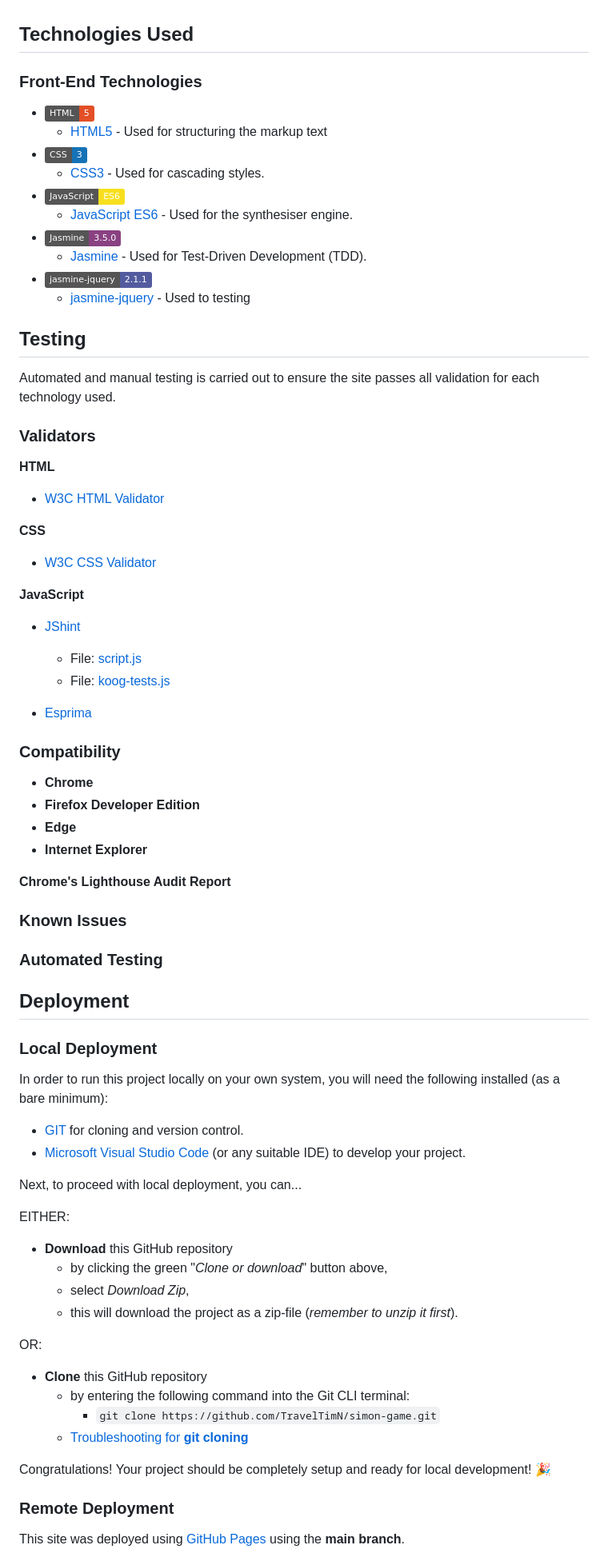
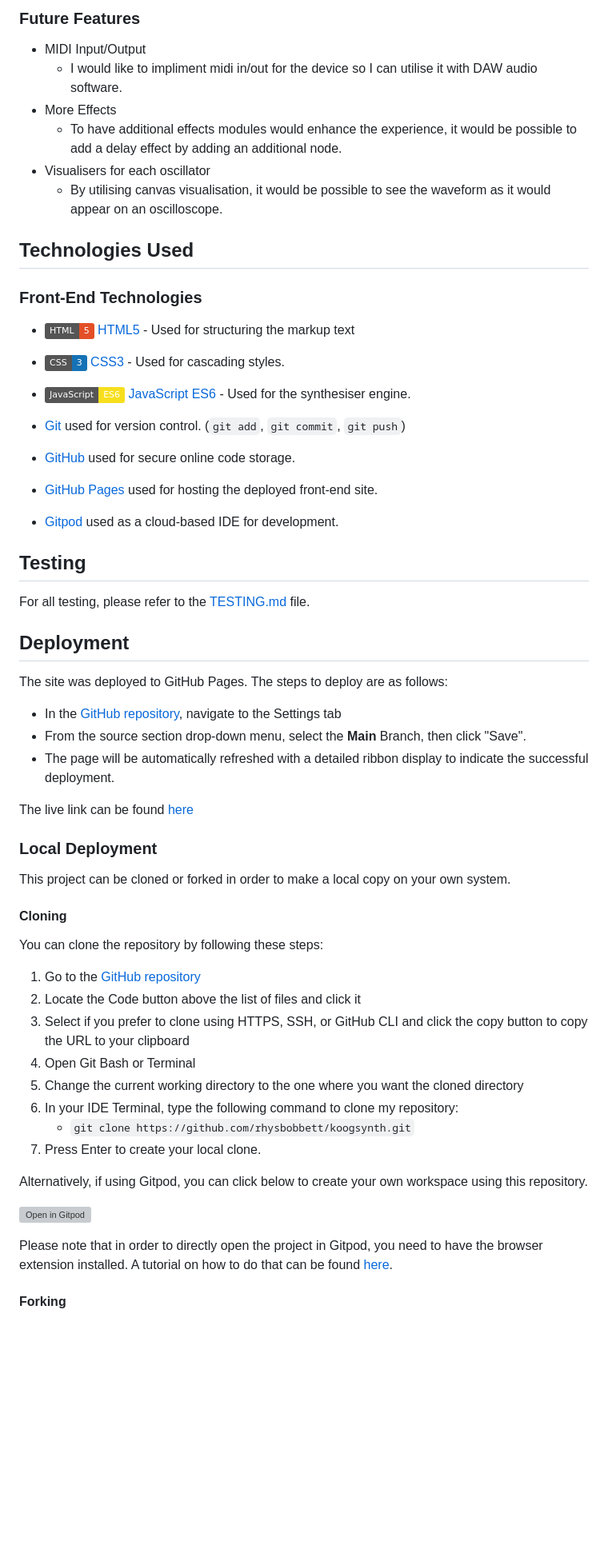
Before and after one commit to rhysbobbett/koogsynth, a Markdown page: README.md, the part around the change printed below. Shown: that part at 80% size. Drawn GitHub-style; badges without logos; blank space fills up the shorter version; grey boxes are pictures that could not be loaded.

Commit message:
Complete README.md, carry out checks

```diff
--- a/README.md
+++ b/README.md
@@ -39,78 +95,66 @@ In the future, I may use the Tone.js framework to add additional functionality t
+### Future Features
+
+- MIDI Input/Output
+    - I would like to impliment midi in/out for the device so I can utilise it with DAW audio software.
+- More Effects
+    - To have additional effects modules would enhance the experience, it would be possible to add a delay effect by adding an additional node.
+- Visualisers for each oscillator
+    - By utilising canvas visualisation, it would be possible to see the waveform as it would appear on an oscilloscope.
+
 
 ## Technologies Used
 
 ### Front-End Technologies
 
 - ![HTML5](https://img.shields.io/static/v1?label=HTML&message=5&color=E34F26&logo=html5&logoColor=ffffff)
-    - [HTML5](https://developer.mozilla.org/en-US/docs/Web/Guide/HTML/HTML5) - Used for structuring the markup text
+[HTML5](https://developer.mozilla.org/en-US/docs/Web/Guide/HTML/HTML5) - Used for structuring the markup text
 - ![CSS3](https://img.shields.io/static/v1?label=CSS&message=3&color=1572B6&logo=css3&logoColor=ffffff)
-    - [CSS3](https://developer.mozilla.org/en-US/docs/Web/CSS/CSS3) - Used for cascading styles.
+[CSS3](https://developer.mozilla.org/en-US/docs/Web/CSS/CSS3) - Used for cascading styles.
 - ![JavaScript](https://img.shields.io/static/v1?label=JavaScript&message=ES6&color=F7DF1E&logo=javascript&logoColor=ffffff)
-    - [JavaScript ES6](https://developer.mozilla.org/en-US/docs/Web/JavaScript) - Used for the synthesiser engine.
-- ![Jasmine](https://img.shields.io/static/v1?label=Jasmine&message=3.5.0&color=8A4182)
-    - [Jasmine](https://jasmine.github.io/) - Used for Test-Driven Development (TDD).
-- ![jasmine-jquery](https://img.shields.io/static/v1?label=jasmine-jquery&message=2.1.1&color=535B9F)
-    - [jasmine-jquery](https://www.npmjs.com/package/jasmine-jquery) - Used to testing
+[JavaScript ES6](https://developer.mozilla.org/en-US/docs/Web/JavaScript) - Used for the synthesiser engine.
+
+- [Git](https://git-scm.com) used for version control. (`git add`, `git commit`, `git push`)
+- [GitHub](https://github.com) used for secure online code storage.
+- [GitHub Pages](https://pages.github.com) used for hosting the deployed front-end site.
+- [Gitpod](https://gitpod.io) used as a cloud-based IDE for development.
 
 
 ## Testing
-Automated and manual testing is carried out to ensure the site passes all validation for each technology used.
 
-### Validators
-
-**HTML**
-- [W3C HTML Validator](https://validator.w3.org)
-
-
-**CSS**
-- [W3C CSS Validator](https://jigsaw.w3.org/css-validator/)
-
-**JavaScript**
-- [JShint](https://jshint.com/)
-    - File: [script.js](assets/js/script.js)
-    - File: [koog-tests.js](testing/automated/koog-tests.js)
-
-- [Esprima](https://esprima.org/demo/validate.html)
-
-### Compatibility
-
-- **Chrome**
-- **Firefox Developer Edition**
-- **Edge**
-- **Internet Explorer**
-
-**Chrome's Lighthouse Audit Report**
-
-### Known Issues
-
-### Automated Testing
+For all testing, please refer to the [TESTING.md](TESTING.md) file.
 
 ## Deployment
 
+The site was deployed to GitHub Pages. The steps to deploy are as follows:
+- In the [GitHub repository](https://github.com/rhysbobbett/koogsynth), navigate to the Settings tab
+- From the source section drop-down menu, select the **Main** Branch, then click "Save".
+- The page will be automatically refreshed with a detailed ribbon display to indicate the successful deployment.
+
+The live link can be found [here](https://rhysbobbett.github.io/koogsynth)
+
 ### Local Deployment
 
-In order to run this project locally on your own system, you will need the following installed (as a bare minimum):
+This project can be cloned or forked in order to make a local copy on your own system.
 
-- [GIT](https://www.atlassian.com/git/tutorials/install-git) for cloning and version control.
-- [Microsoft Visual Studio Code](https://code.visualstudio.com) (or any suitable IDE) to develop your project.
+#### Cloning
 
-Next, to proceed with local deployment, you can...
+You can clone the repository by following these steps:
 
-EITHER:
-- **Download** this GitHub repository
-    - by clicking the green "*Clone or download*" button above,
-    - select *Download Zip*,
-    - this will download the project as a zip-file (*remember to unzip it first*).
+1. Go to the [GitHub repository](https://github.com/rhysbobbett/koogsynth)
+2. Locate the Code button above the list of files and click it
+3. Select if you prefer to clone using HTTPS, SSH, or GitHub CLI and click the copy button to copy the URL to your clipboard
+4. Open Git Bash or Terminal
+5. Change the current working directory to the one where you want the cloned directory
+6. In your IDE Terminal, type the following command to clone my repository:
+	- `git clone https://github.com/rhysbobbett/koogsynth.git`
+7. Press Enter to create your local clone.
 
-OR:
-- **Clone** this GitHub repository
-    - by entering the following command into the Git CLI terminal:
-        - `git clone https://github.com/TravelTimN/simon-game.git`
-    - [Troubleshooting for **git cloning**](https://help.github.com/en/github/creating-cloning-and-archiving-repositories/cloning-a-repository)
+Alternatively, if using Gitpod, you can click below to create your own workspace using this repository.
 
-Congratulations! Your project should be completely setup and ready for local development! :tada:
+[![Open in Gitpod](https://gitpod.io/button/open-in-gitpod.svg)](https://gitpod.io/#https://github.com/rhysbobbett/koogsynth)
 
-### Remote Deployment
+Please note that in order to directly open the project in Gitpod, you need to have the browser extension installed.
+A tutorial on how to do that can be found [here](https://www.gitpod.io/docs/configure/user-settings/browser-extension).
 
-This site was deployed using [GitHub Pages](https://pages.github.com/) using the **main branch**.
+#### Forking
 
```
Also changed, not shown: other parts of README.md (+90 -39 lines).
